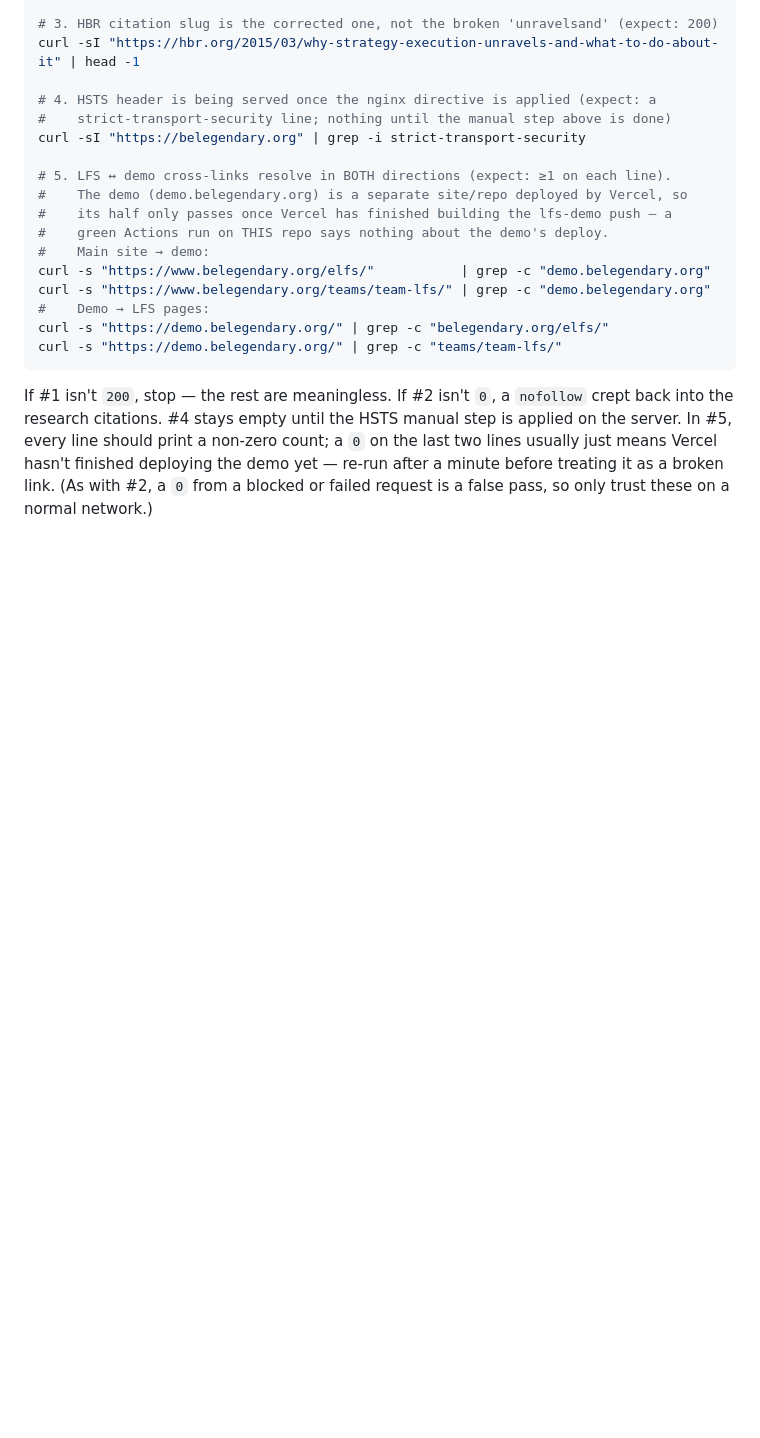
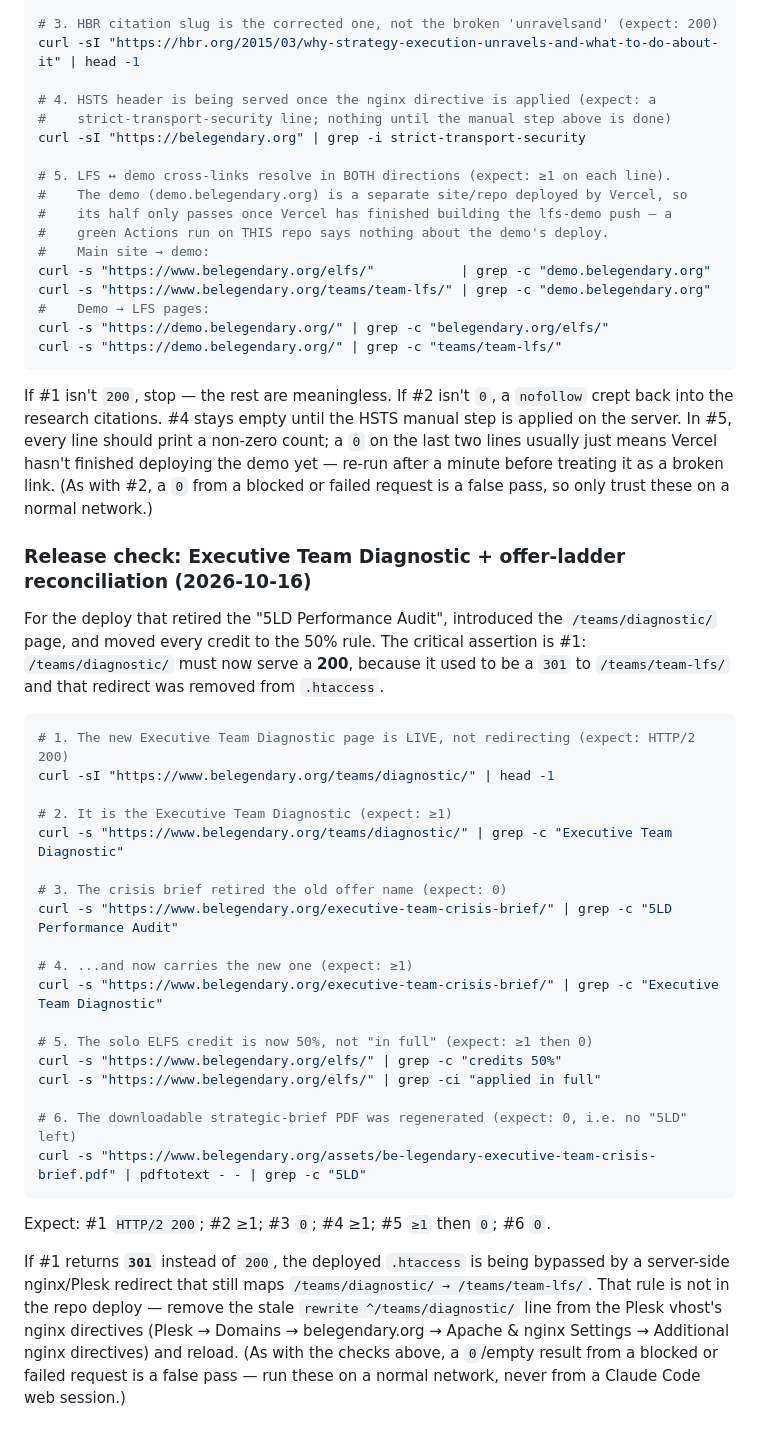
Before and after one commit to lpmoon007/Be-Legendary-website-2026, a Markdown page: docs/DEPLOY.md, the part around the change. Rendered like a GitHub page; blank space fills up the shorter version.

Commit message:
docs(DEPLOY): add post-deploy smoke check for the Diagnostic/ELFS-50% release
Release-specific curls to verify the live VPS after the offer-ladder deploy:
/teams/diagnostic/ now serves 200 (not the old 301), the crisis brief retired
"5LD Performance Audit" for "Executive Team Diagnostic", ELFS credit reads 50%,
and the regenerated PDF has no "5LD". Includes the fix if #1 still 301s (stale
server-side nginx rewrite in the Plesk vhost).

Co-Authored-By: Claude Opus 4.8 <noreply@anthropic.com>
Claude-Session: https://claude.ai/code/session_01HXjbQCL8ihNT7Ax1EskoQ4

````diff
--- a/docs/DEPLOY.md
+++ b/docs/DEPLOY.md
@@ -102,3 +102,42 @@ applied on the server. In #5, every line should print a non-zero count; a `0` on
 last two lines usually just means Vercel hasn't finished deploying the demo yet —
 re-run after a minute before treating it as a broken link. (As with #2, a `0` from a
 blocked or failed request is a false pass, so only trust these on a normal network.)
+
+### Release check: Executive Team Diagnostic + offer-ladder reconciliation (2026-10-16)
+
+For the deploy that retired the "5LD Performance Audit", introduced the
+`/teams/diagnostic/` page, and moved every credit to the 50% rule. The critical
+assertion is #1: `/teams/diagnostic/` must now serve a **200**, because it used to
+be a `301` to `/teams/team-lfs/` and that redirect was removed from `.htaccess`.
+
+```bash
+# 1. The new Executive Team Diagnostic page is LIVE, not redirecting (expect: HTTP/2 200)
+curl -sI "https://www.belegendary.org/teams/diagnostic/" | head -1
+
+# 2. It is the Executive Team Diagnostic (expect: ≥1)
+curl -s "https://www.belegendary.org/teams/diagnostic/" | grep -c "Executive Team Diagnostic"
+
+# 3. The crisis brief retired the old offer name (expect: 0)
+curl -s "https://www.belegendary.org/executive-team-crisis-brief/" | grep -c "5LD Performance Audit"
+
+# 4. ...and now carries the new one (expect: ≥1)
+curl -s "https://www.belegendary.org/executive-team-crisis-brief/" | grep -c "Executive Team Diagnostic"
+
+# 5. The solo ELFS credit is now 50%, not "in full" (expect: ≥1 then 0)
+curl -s "https://www.belegendary.org/elfs/" | grep -c "credits 50%"
+curl -s "https://www.belegendary.org/elfs/" | grep -ci "applied in full"
+
+# 6. The downloadable strategic-brief PDF was regenerated (expect: 0, i.e. no "5LD" left)
+curl -s "https://www.belegendary.org/assets/be-legendary-executive-team-crisis-brief.pdf" | pdftotext - - | grep -c "5LD"
+```
+
+Expect: #1 `HTTP/2 200`; #2 ≥1; #3 `0`; #4 ≥1; #5 `≥1` then `0`; #6 `0`.
+
+If #1 returns **`301`** instead of `200`, the deployed `.htaccess` is being
+bypassed by a server-side nginx/Plesk redirect that still maps
+`/teams/diagnostic/ → /teams/team-lfs/`. That rule is not in the repo deploy —
+remove the stale `rewrite ^/teams/diagnostic/` line from the Plesk vhost's nginx
+directives (Plesk → Domains → belegendary.org → Apache & nginx Settings →
+Additional nginx directives) and reload. (As with the checks above, a `0`/empty
+result from a blocked or failed request is a false pass — run these on a normal
+network, never from a Claude Code web session.)
````
